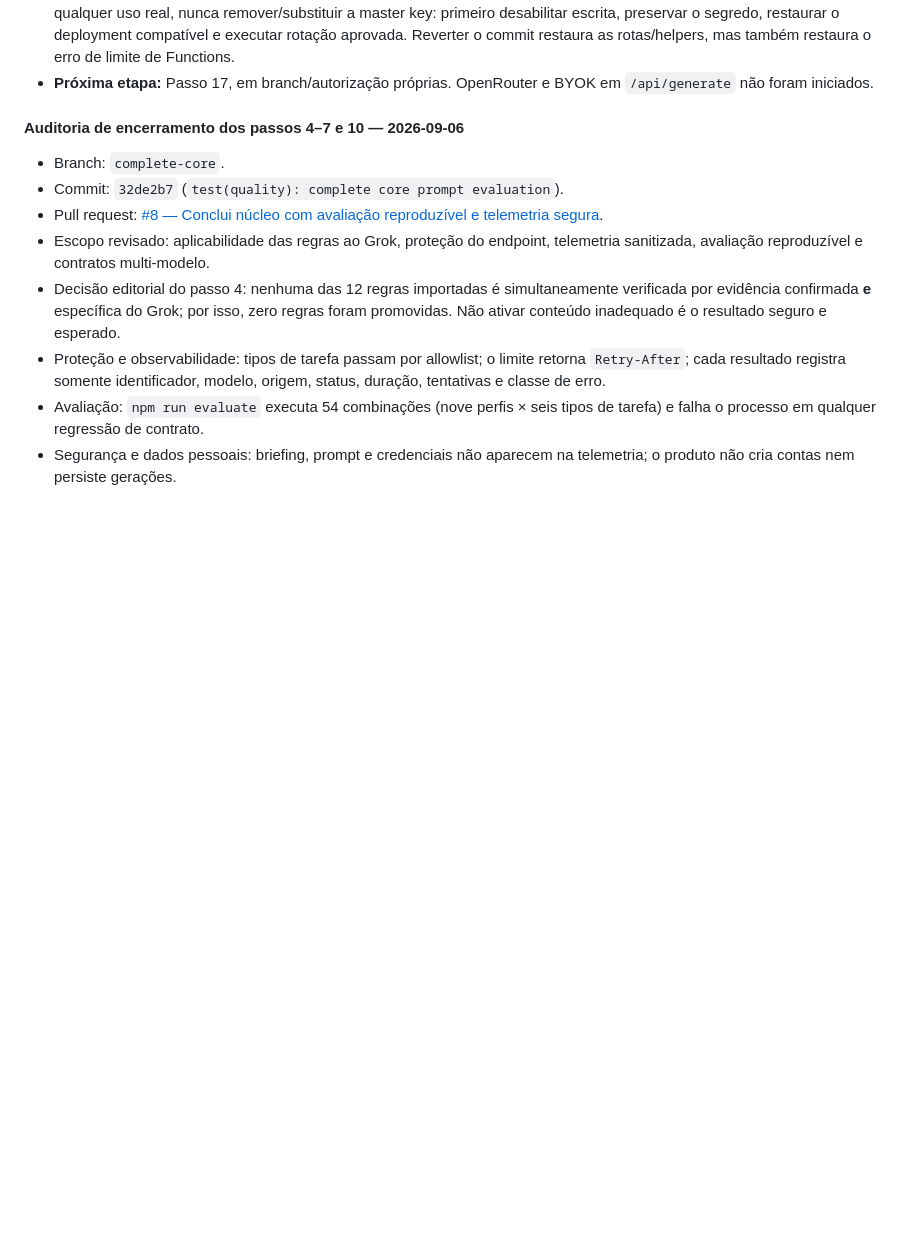
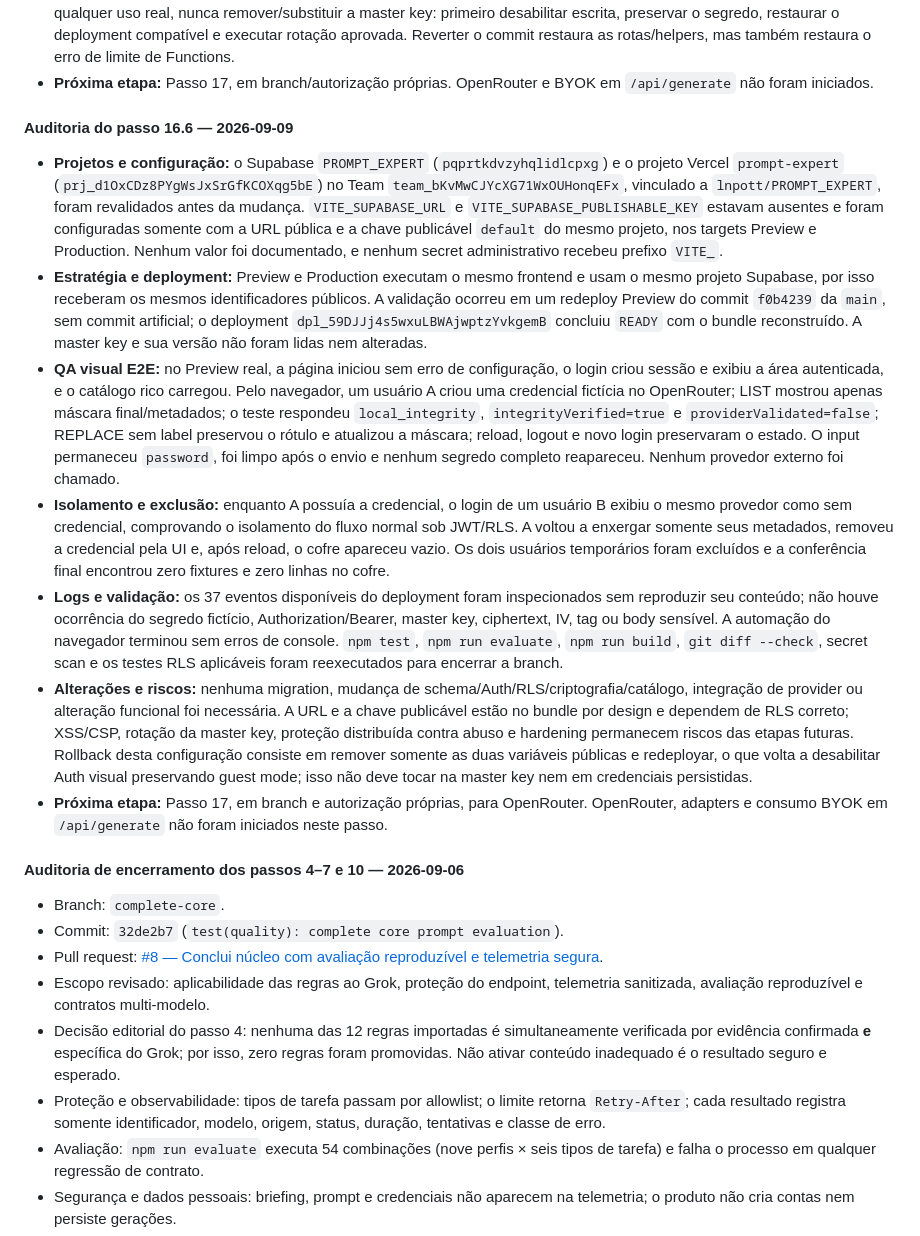
Before and after one commit to lnpott/PROMPT_EXPERT, a Markdown page: PROJECT_GUIDE.md, the part around the change. Rendered like a GitHub page; blank space fills up the shorter version.

Commit message:
chore(frontend): validate supabase preview auth (#19)
Co-authored-by: Codex <codex@openai.com>

```diff
--- a/PROJECT_GUIDE.md
+++ b/PROJECT_GUIDE.md
@@ -726,6 +726,16 @@ Mudanças que afetem autenticação, criptografia, RLS, provedores ou recuperaç
 - **Rollback:** se não houver credenciais, remover as duas variáveis e redeployar desabilita o cofre por fail-closed. Depois de qualquer uso real, nunca remover/substituir a master key: primeiro desabilitar escrita, preservar o segredo, restaurar o deployment compatível e executar rotação aprovada. Reverter o commit restaura as rotas/helpers, mas também restaura o erro de limite de Functions.
 - **Próxima etapa:** Passo 17, em branch/autorização próprias. OpenRouter e BYOK em `/api/generate` não foram iniciados.
 
+#### Auditoria do passo 16.6 — 2026-09-09
+
+- **Projetos e configuração:** o Supabase `PROMPT_EXPERT` (`pqprtkdvzyhqlidlcpxg`) e o projeto Vercel `prompt-expert` (`prj_d1OxCDz8PYgWsJxSrGfKCOXqg5bE`) no Team `team_bKvMwCJYcXG71WxOUHonqEFx`, vinculado a `lnpott/PROMPT_EXPERT`, foram revalidados antes da mudança. `VITE_SUPABASE_URL` e `VITE_SUPABASE_PUBLISHABLE_KEY` estavam ausentes e foram configuradas somente com a URL pública e a chave publicável `default` do mesmo projeto, nos targets Preview e Production. Nenhum valor foi documentado, e nenhum secret administrativo recebeu prefixo `VITE_`.
+- **Estratégia e deployment:** Preview e Production executam o mesmo frontend e usam o mesmo projeto Supabase, por isso receberam os mesmos identificadores públicos. A validação ocorreu em um redeploy Preview do commit `f0b4239` da `main`, sem commit artificial; o deployment `dpl_59DJJj4s5wxuLBWAjwptzYvkgemB` concluiu `READY` com o bundle reconstruído. A master key e sua versão não foram lidas nem alteradas.
+- **QA visual E2E:** no Preview real, a página iniciou sem erro de configuração, o login criou sessão e exibiu a área autenticada, e o catálogo rico carregou. Pelo navegador, um usuário A criou uma credencial fictícia no OpenRouter; LIST mostrou apenas máscara final/metadados; o teste respondeu `local_integrity`, `integrityVerified=true` e `providerValidated=false`; REPLACE sem label preservou o rótulo e atualizou a máscara; reload, logout e novo login preservaram o estado. O input permaneceu `password`, foi limpo após o envio e nenhum segredo completo reapareceu. Nenhum provedor externo foi chamado.
+- **Isolamento e exclusão:** enquanto A possuía a credencial, o login de um usuário B exibiu o mesmo provedor como sem credencial, comprovando o isolamento do fluxo normal sob JWT/RLS. A voltou a enxergar somente seus metadados, removeu a credencial pela UI e, após reload, o cofre apareceu vazio. Os dois usuários temporários foram excluídos e a conferência final encontrou zero fixtures e zero linhas no cofre.
+- **Logs e validação:** os 37 eventos disponíveis do deployment foram inspecionados sem reproduzir seu conteúdo; não houve ocorrência do segredo fictício, Authorization/Bearer, master key, ciphertext, IV, tag ou body sensível. A automação do navegador terminou sem erros de console. `npm test`, `npm run evaluate`, `npm run build`, `git diff --check`, secret scan e os testes RLS aplicáveis foram reexecutados para encerrar a branch.
+- **Alterações e riscos:** nenhuma migration, mudança de schema/Auth/RLS/criptografia/catálogo, integração de provider ou alteração funcional foi necessária. A URL e a chave publicável estão no bundle por design e dependem de RLS correto; XSS/CSP, rotação da master key, proteção distribuída contra abuso e hardening permanecem riscos das etapas futuras. Rollback desta configuração consiste em remover somente as duas variáveis públicas e redeployar, o que volta a desabilitar Auth visual preservando guest mode; isso não deve tocar na master key nem em credenciais persistidas.
+- **Próxima etapa:** Passo 17, em branch e autorização próprias, para OpenRouter. OpenRouter, adapters e consumo BYOK em `/api/generate` não foram iniciados neste passo.
+
 
 
 #### Auditoria de encerramento dos passos 4–7 e 10 — 2026-09-06
```
